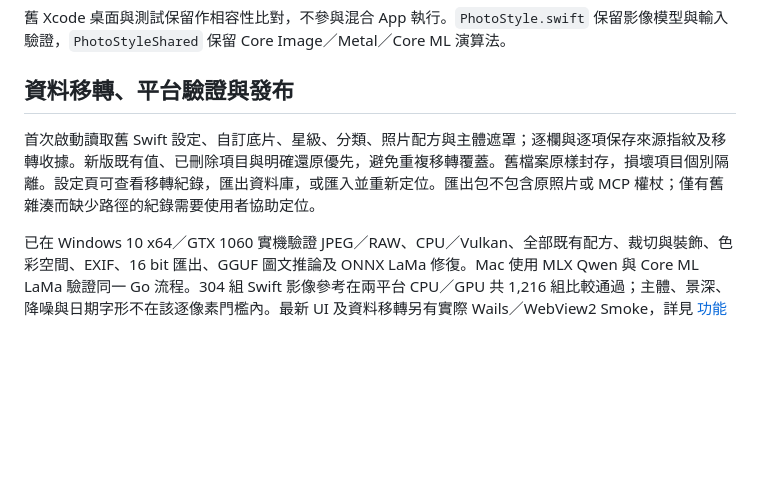
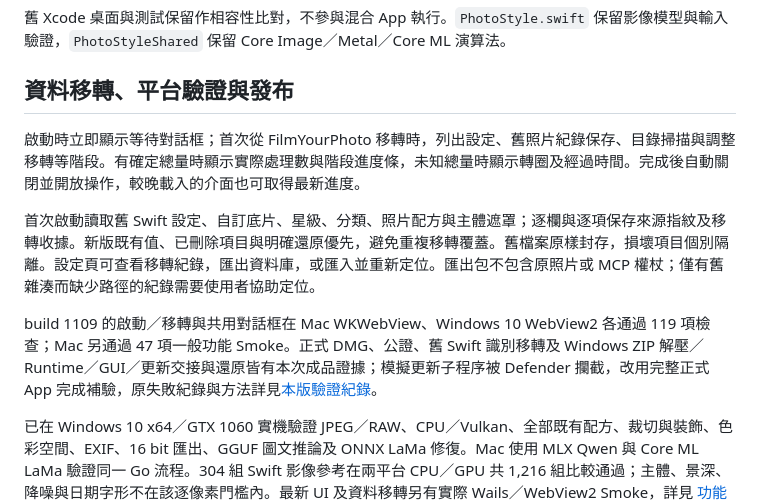
Before and after one commit to VaderChen/FilmDevelop, a Markdown page: desktop/README.md, the part around the change. Drawn GitHub-style; blank space fills up the shorter version.

Commit message:
補齊 build 1109 移轉進度、正式升級與兩平台驗證紀錄

```diff
--- a/desktop/README.md
+++ b/desktop/README.md
@@ -110,7 +110,11 @@ python3 engine/verification/preview-cache-smoke.py
 
 ## 資料移轉、平台驗證與發布
 
+啟動時立即顯示等待對話框；首次從 FilmYourPhoto 移轉時，列出設定、舊照片紀錄保存、目錄掃描與調整移轉等階段。有確定總量時顯示實際處理數與階段進度條，未知總量時顯示轉圈及經過時間。完成後自動關閉並開放操作，較晚載入的介面也可取得最新進度。
+
 首次啟動讀取舊 Swift 設定、自訂底片、星級、分類、照片配方與主體遮罩；逐欄與逐項保存來源指紋及移轉收據。新版既有值、已刪除項目與明確還原優先，避免重複移轉覆蓋。舊檔案原樣封存，損壞項目個別隔離。設定頁可查看移轉紀錄，匯出資料庫，或匯入並重新定位。匯出包不包含原照片或 MCP 權杖；僅有舊雜湊而缺少路徑的紀錄需要使用者協助定位。
+
+build 1109 的啟動／移轉與共用對話框在 Mac WKWebView、Windows 10 WebView2 各通過 119 項檢查；Mac 另通過 47 項一般功能 Smoke。正式 DMG、公證、舊 Swift 識別移轉及 Windows ZIP 解壓／Runtime／GUI／更新交接與還原皆有本次成品證據；模擬更新子程序被 Defender 攔截，改用完整正式 App 完成補驗，原失敗紀錄與方法詳見[本版驗證紀錄](RESTORATION.md)。
 
 已在 Windows 10 x64／GTX 1060 實機驗證 JPEG／RAW、CPU／Vulkan、全部既有配方、裁切與裝飾、色彩空間、EXIF、16 bit 匯出、GGUF 圖文推論及 ONNX LaMa 修復。Mac 使用 MLX Qwen 與 Core ML LaMa 驗證同一 Go 流程。304 組 Swift 影像參考在兩平台 CPU／GPU 共 1,216 組比較通過；主體、景深、降噪與日期字形不在該逐像素門檻內。最新 UI 及資料移轉另有實際 Wails／WebView2 Smoke，詳見 [功能恢復紀錄](RESTORATION.md)。
 
```
Also changed, not shown: desktop/RESTORATION.md (+30 -3 lines).
